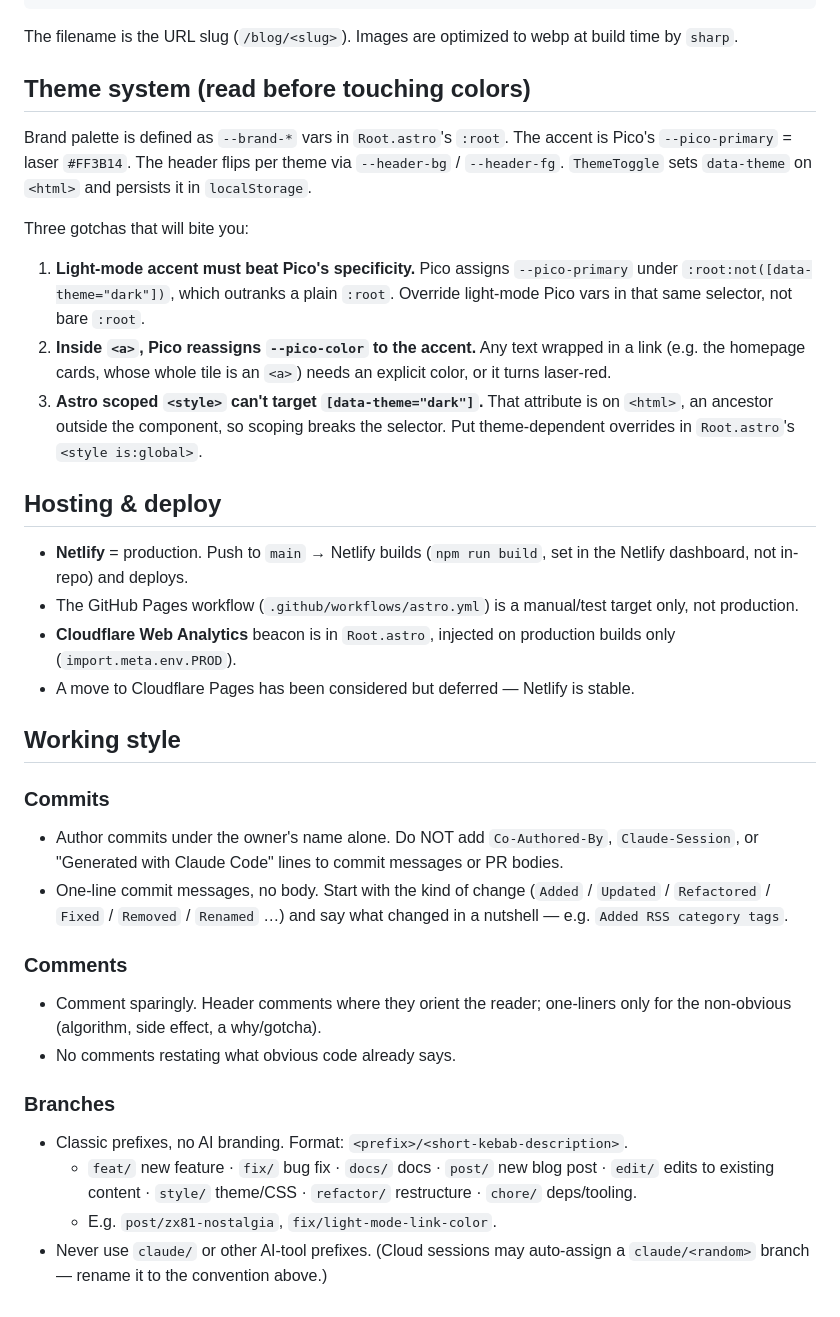
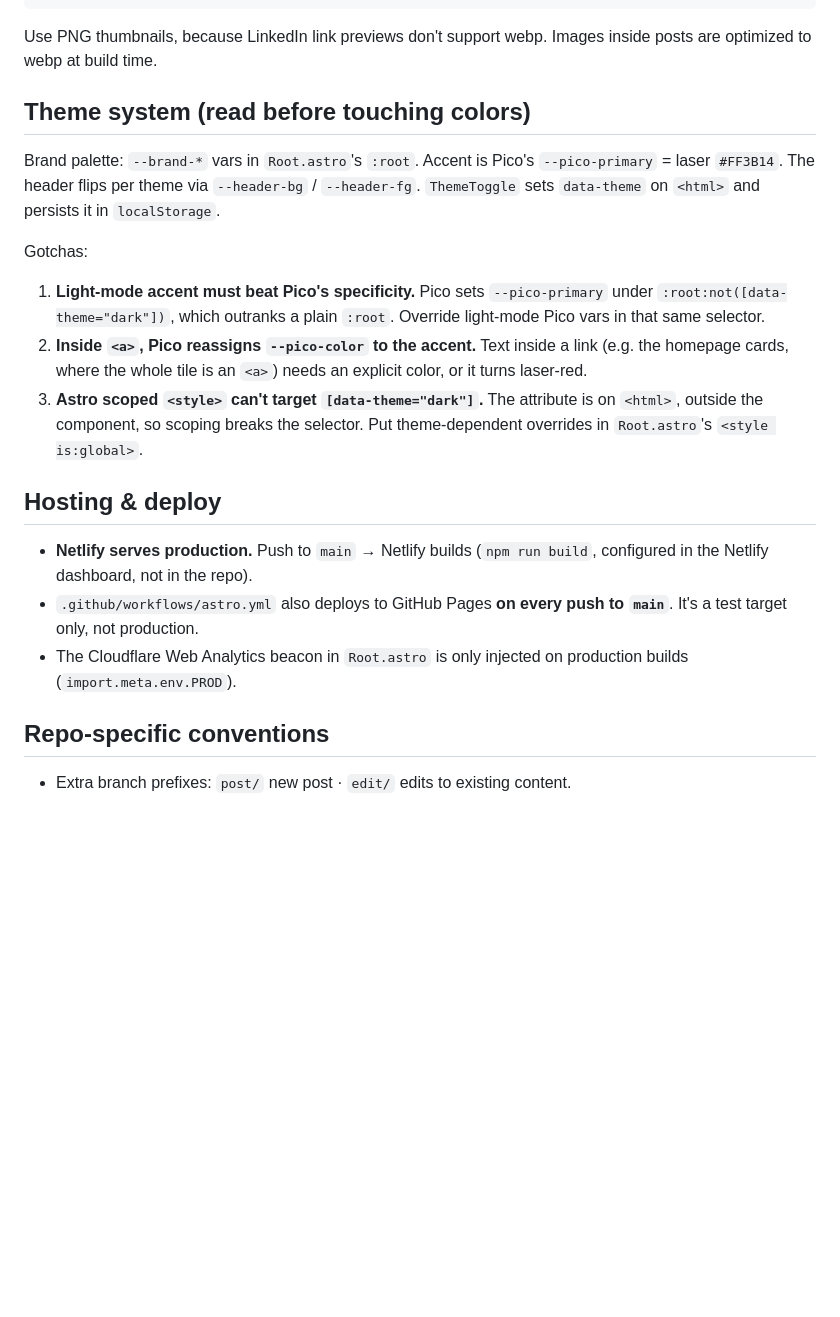
Before and after one commit to zsim0n/cool-jupiter, a Markdown page: AGENTS.md, the part around one of its changes. Drawn GitHub-style; blank space fills up the shorter version.

````diff
--- a/AGENTS.md
+++ b/AGENTS.md
@@ -51,58 +47,37 @@
 ---
 ```
 
-The filename is the URL slug (`/blog/<slug>`). Images are optimized to webp at
-build time by `sharp`.
+Use PNG thumbnails, because LinkedIn link previews don't support webp. Images
+inside posts are optimized to webp at build time.
 
 ## Theme system (read before touching colors)
 
-Brand palette is defined as `--brand-*` vars in `Root.astro`'s `:root`. The accent
-is Pico's `--pico-primary` = laser `#FF3B14`. The header flips per theme via
+Brand palette: `--brand-*` vars in `Root.astro`'s `:root`. Accent is Pico's
+`--pico-primary` = laser `#FF3B14`. The header flips per theme via
 `--header-bg` / `--header-fg`. `ThemeToggle` sets `data-theme` on `<html>` and
 persists it in `localStorage`.
 
-Three gotchas that will bite you:
+Gotchas:
 
-1. **Light-mode accent must beat Pico's specificity.** Pico assigns
-   `--pico-primary` under `:root:not([data-theme="dark"])`, which outranks a plain
-   `:root`. Override light-mode Pico vars in that same selector, not bare `:root`.
-2. **Inside `<a>`, Pico reassigns `--pico-color` to the accent.** Any text wrapped
-   in a link (e.g. the homepage cards, whose whole tile is an `<a>`) needs an
+1. **Light-mode accent must beat Pico's specificity.** Pico sets
+   `--pico-primary` under `:root:not([data-theme="dark"])`, which outranks a
+   plain `:root`. Override light-mode Pico vars in that same selector.
+2. **Inside `<a>`, Pico reassigns `--pico-color` to the accent.** Text inside
+   a link (e.g. the homepage cards, where the whole tile is an `<a>`) needs an
    explicit color, or it turns laser-red.
-3. **Astro scoped `<style>` can't target `[data-theme="dark"]`.** That attribute
-   is on `<html>`, an ancestor outside the component, so scoping breaks the
+3. **Astro scoped `<style>` can't target `[data-theme="dark"]`.** The
+   attribute is on `<html>`, outside the component, so scoping breaks the
    selector. Put theme-dependent overrides in `Root.astro`'s `<style is:global>`.
 
 ## Hosting & deploy
 
-- **Netlify** = production. Push to `main` → Netlify builds (`npm run build`, set
-  in the Netlify dashboard, not in-repo) and deploys.
-- The GitHub Pages workflow (`.github/workflows/astro.yml`) is a manual/test
-  target only, not production.
-- **Cloudflare Web Analytics** beacon is in `Root.astro`, injected on production
-  builds only (`import.meta.env.PROD`).
-- A move to Cloudflare Pages has been considered but deferred — Netlify is stable.
+- **Netlify serves production.** Push to `main` → Netlify builds
+  (`npm run build`, configured in the Netlify dashboard, not in the repo).
+- `.github/workflows/astro.yml` also deploys to GitHub Pages **on every push
+  to `main`**. It's a test target only, not production.
+- The Cloudflare Web Analytics beacon in `Root.astro` is only injected on
+  production builds (`import.meta.env.PROD`).
 
-## Working style
+## Repo-specific conventions
 
-### Commits
-- Author commits under the owner's name alone. Do NOT add `Co-Authored-By`,
-  `Claude-Session`, or "Generated with Claude Code" lines to commit messages or
-  PR bodies.
-- One-line commit messages, no body. Start with the kind of change
-  (`Added` / `Updated` / `Refactored` / `Fixed` / `Removed` / `Renamed` …) and
-  say what changed in a nutshell — e.g. `Added RSS category tags`.
-
-### Comments
-- Comment sparingly. Header comments where they orient the reader; one-liners
-  only for the non-obvious (algorithm, side effect, a why/gotcha).
-- No comments restating what obvious code already says.
-
-### Branches
-- Classic prefixes, no AI branding. Format: `<prefix>/<short-kebab-description>`.
-  - `feat/` new feature · `fix/` bug fix · `docs/` docs · `post/` new blog post ·
-    `edit/` edits to existing content · `style/` theme/CSS · `refactor/`
-    restructure · `chore/` deps/tooling.
-  - E.g. `post/zx81-nostalgia`, `fix/light-mode-link-color`.
-- Never use `claude/` or other AI-tool prefixes. (Cloud sessions may auto-assign
-  a `claude/<random>` branch — rename it to the convention above.)
+- Extra branch prefixes: `post/` new post · `edit/` edits to existing content.
````
Also changed, not shown: other parts of AGENTS.md (+18 -22 lines).
